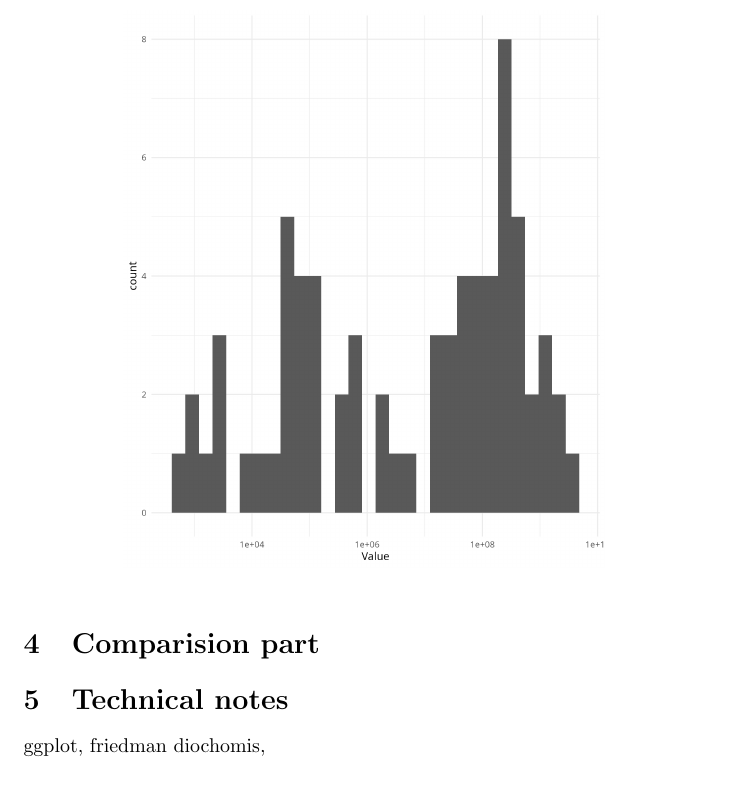
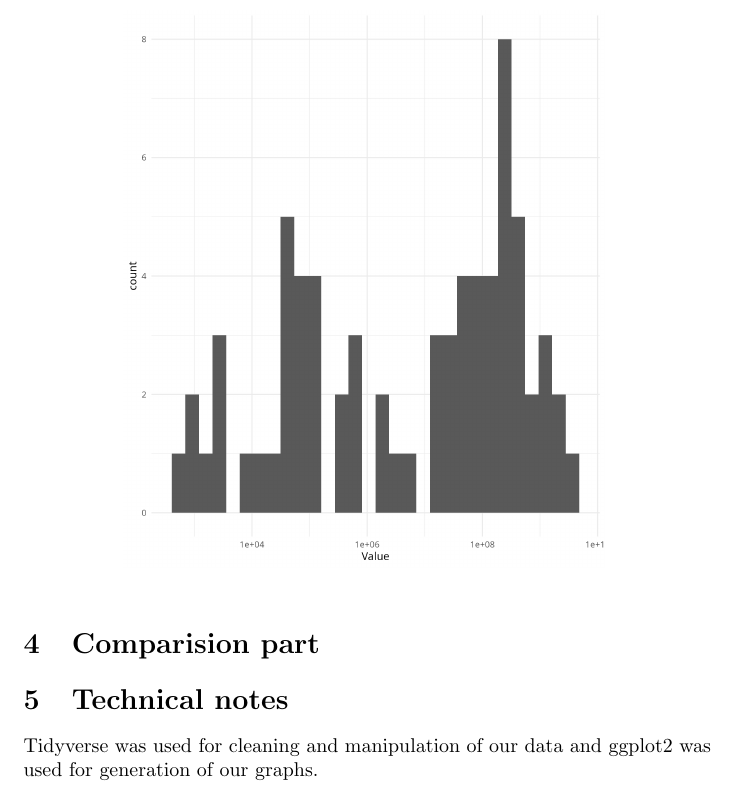
Before and after one commit to peregrine-fund/my-r-studio, a LaTeX document (report.tex): part of page 6 of 6, cut so that both start at the same text. Compiled offline with pdfLaTeX.

Commit message:
Update report.tex

```diff
--- a/report.tex
+++ b/report.tex
@@ -121,5 +121,5 @@ The \ref{fig:figure7} is highly right-skewed, it is only seen that most of the o
 \section{Comparision part}
 
 \section{Technical notes}
-ggplot, friedman diochomis,
+Tidyverse was used for cleaning and manipulation of our data and ggplot2 was used for generation of our graphs.
 \end{document}
```
